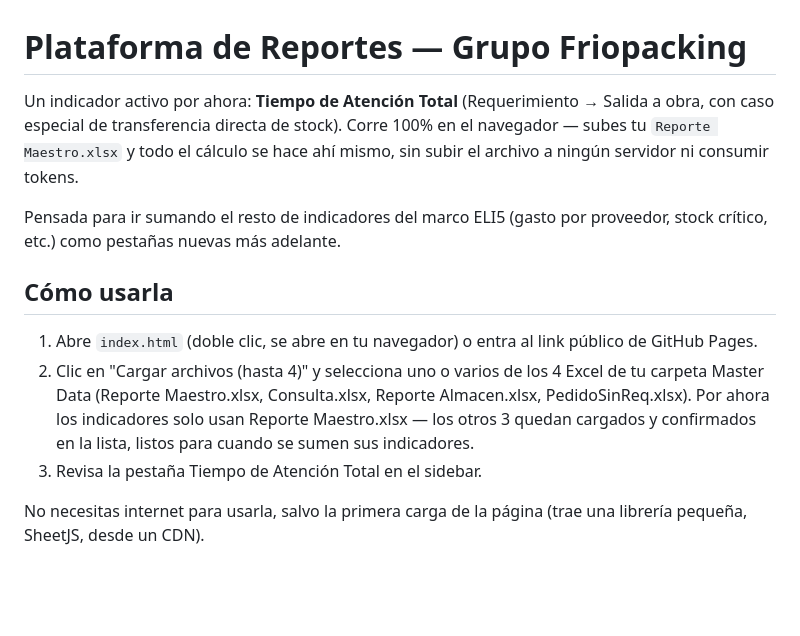
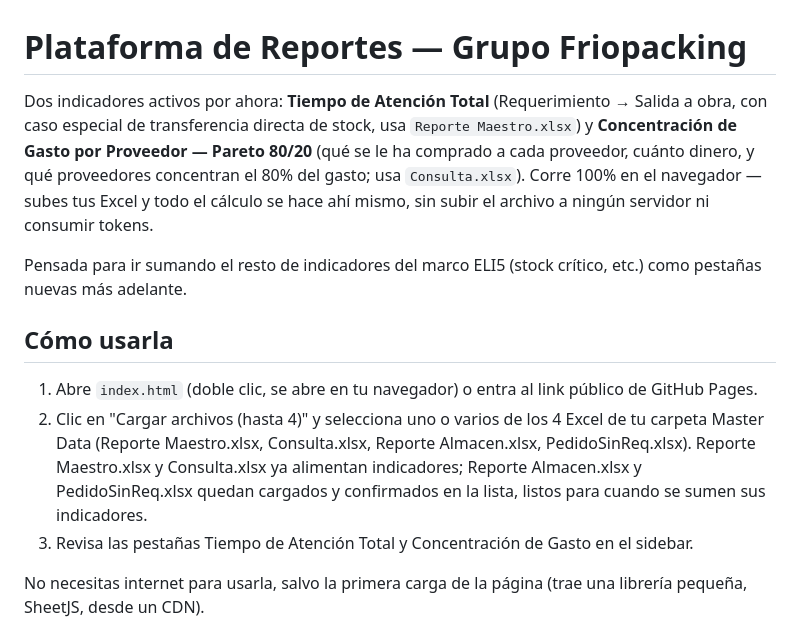
Before and after one commit to pierolinaresp2003/plataforma-friopacking, a Markdown page: README.md, the part around the change. GitHub-like rendering; blank space fills up the shorter version.

Commit message:
Actualiza README: documenta modulo Concentracion de Gasto

```diff
--- a/README.md
+++ b/README.md
@@ -1,14 +1,14 @@
 # Plataforma de Reportes — Grupo Friopacking
 
-Un indicador activo por ahora: **Tiempo de Atención Total** (Requerimiento → Salida a obra, con caso especial de transferencia directa de stock). Corre 100% en el navegador — subes tu `Reporte Maestro.xlsx` y todo el cálculo se hace ahí mismo, sin subir el archivo a ningún servidor ni consumir tokens.
+Dos indicadores activos por ahora: **Tiempo de Atención Total** (Requerimiento → Salida a obra, con caso especial de transferencia directa de stock, usa `Reporte Maestro.xlsx`) y **Concentración de Gasto por Proveedor — Pareto 80/20** (qué se le ha comprado a cada proveedor, cuánto dinero, y qué proveedores concentran el 80% del gasto; usa `Consulta.xlsx`). Corre 100% en el navegador — subes tus Excel y todo el cálculo se hace ahí mismo, sin subir el archivo a ningún servidor ni consumir tokens.
 
-Pensada para ir sumando el resto de indicadores del marco ELI5 (gasto por proveedor, stock crítico, etc.) como pestañas nuevas más adelante.
+Pensada para ir sumando el resto de indicadores del marco ELI5 (stock crítico, etc.) como pestañas nuevas más adelante.
 
 ## Cómo usarla
 
 1. Abre `index.html` (doble clic, se abre en tu navegador) o entra al link público de GitHub Pages.
-2. Clic en "Cargar archivos (hasta 4)" y selecciona uno o varios de los 4 Excel de tu carpeta Master Data (Reporte Maestro.xlsx, Consulta.xlsx, Reporte Almacen.xlsx, PedidoSinReq.xlsx). Por ahora los indicadores solo usan Reporte Maestro.xlsx — los otros 3 quedan cargados y confirmados en la lista, listos para cuando se sumen sus indicadores.
-3. Revisa la pestaña Tiempo de Atención Total en el sidebar.
+2. Clic en "Cargar archivos (hasta 4)" y selecciona uno o varios de los 4 Excel de tu carpeta Master Data (Reporte Maestro.xlsx, Consulta.xlsx, Reporte Almacen.xlsx, PedidoSinReq.xlsx). Reporte Maestro.xlsx y Consulta.xlsx ya alimentan indicadores; Reporte Almacen.xlsx y PedidoSinReq.xlsx quedan cargados y confirmados en la lista, listos para cuando se sumen sus indicadores.
+3. Revisa las pestañas Tiempo de Atención Total y Concentración de Gasto en el sidebar.
 
 No necesitas internet para usarla, salvo la primera carga de la página (trae una librería pequeña, SheetJS, desde un CDN).
 
```
